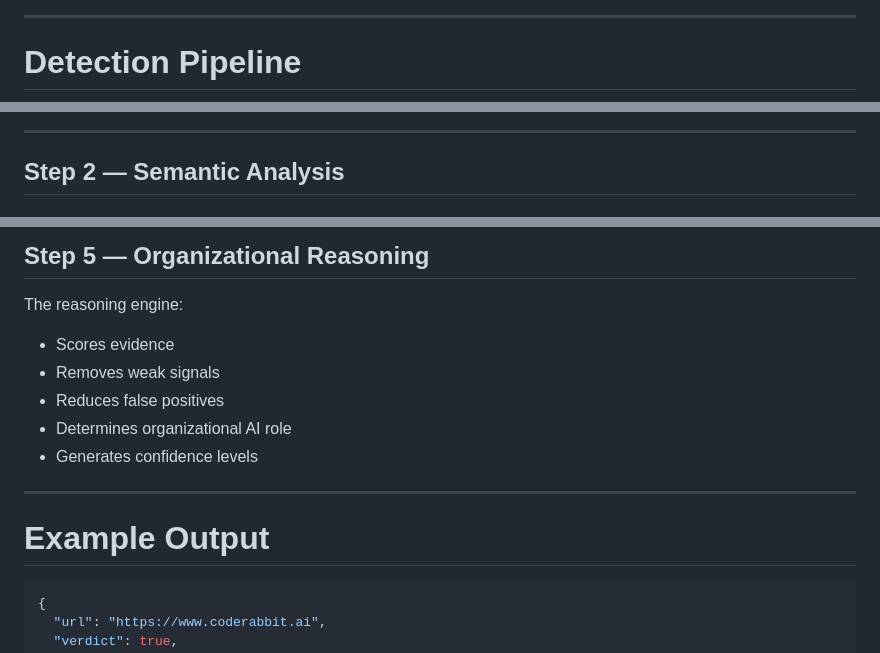
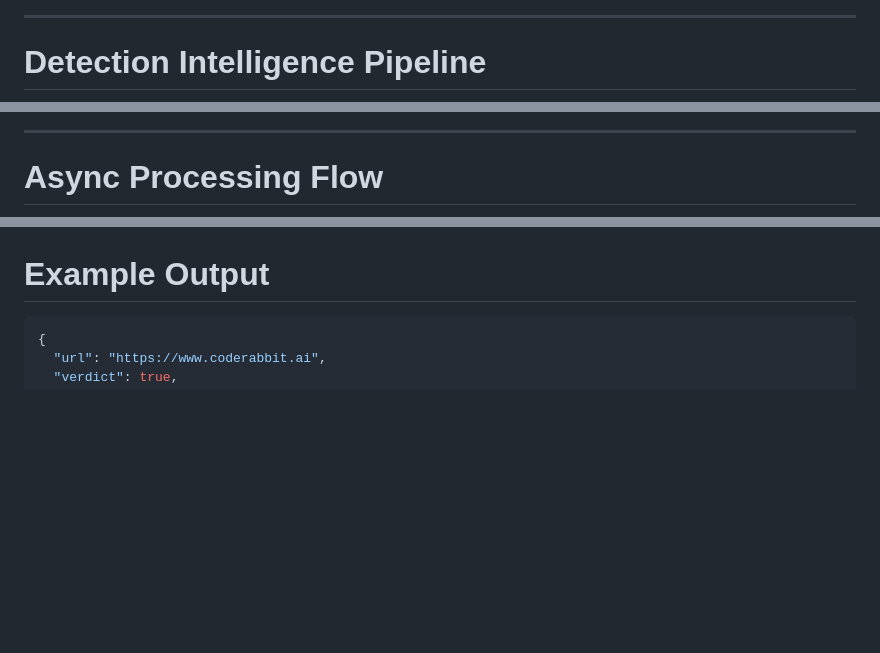
Before and after one commit to adityalawand7/ai-usage-detection, a Markdown page: README.md, 3 parts joined by grey strips. Drawn GitHub-style; blank space fills up the shorter version.

```diff
--- a/README.md
+++ b/README.md
@@ -171,5 +171,5 @@ Generates executive-style summaries explaining:
 
 ---
 
-# Detection Pipeline
+# Detection Intelligence Pipeline
 
@@ -185,4 +198,4 @@ The crawler visits internal company pages using Playwright and collects:
 ---
 
-## Step 2 — Semantic Analysis
+# Async Processing Flow
 
@@ -218,15 +232,4 @@ Runtime browser activity is inspected to identify:
 
-## Step 5 — Organizational Reasoning
-
-The reasoning engine:
-
-* Scores evidence
-* Removes weak signals
-* Reduces false positives
-* Determines organizational AI role
-* Generates confidence levels
-
----
 
 # Example Output
 
```
Also changed, not shown: other parts of README.md (+78 -64 lines).
